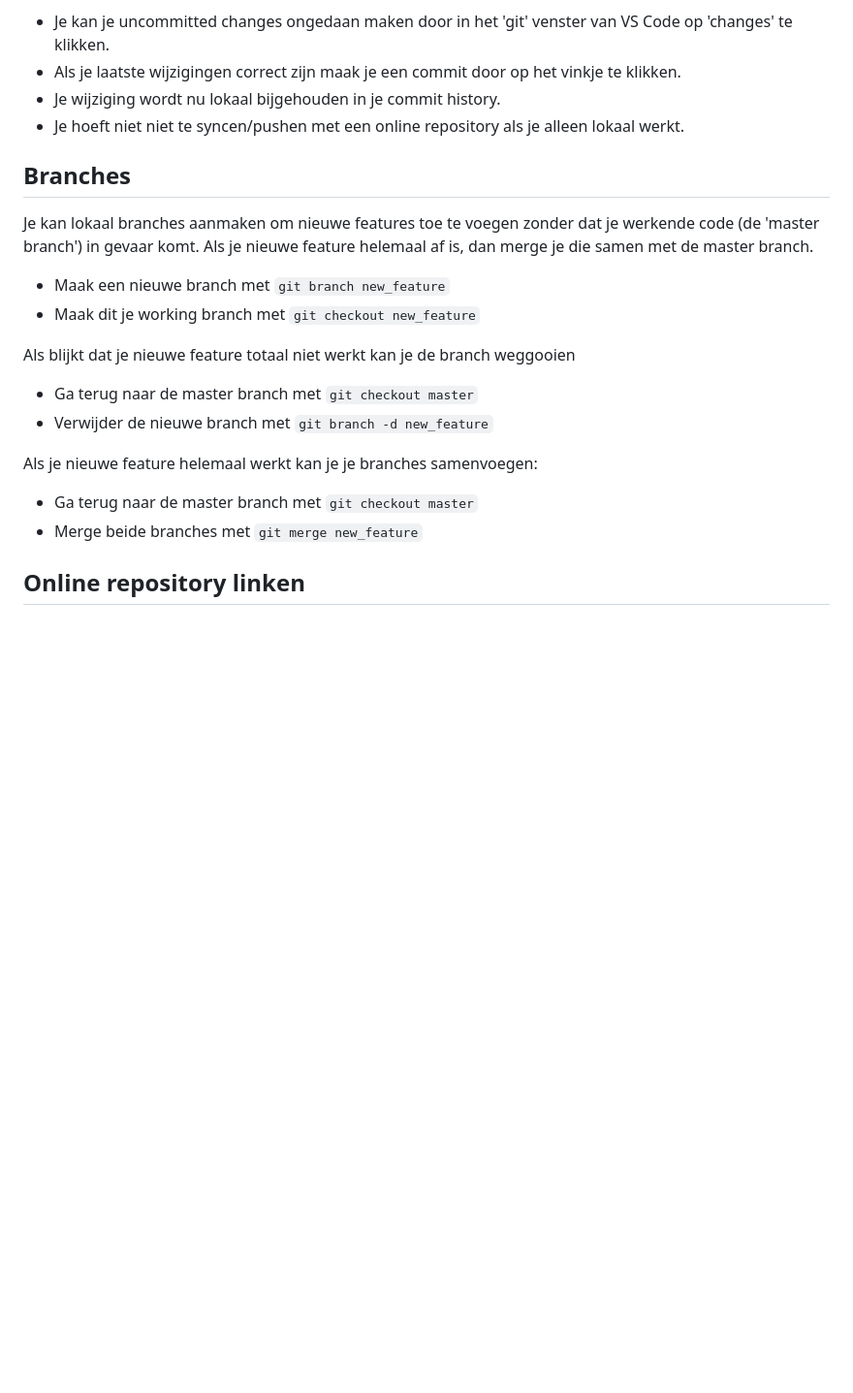
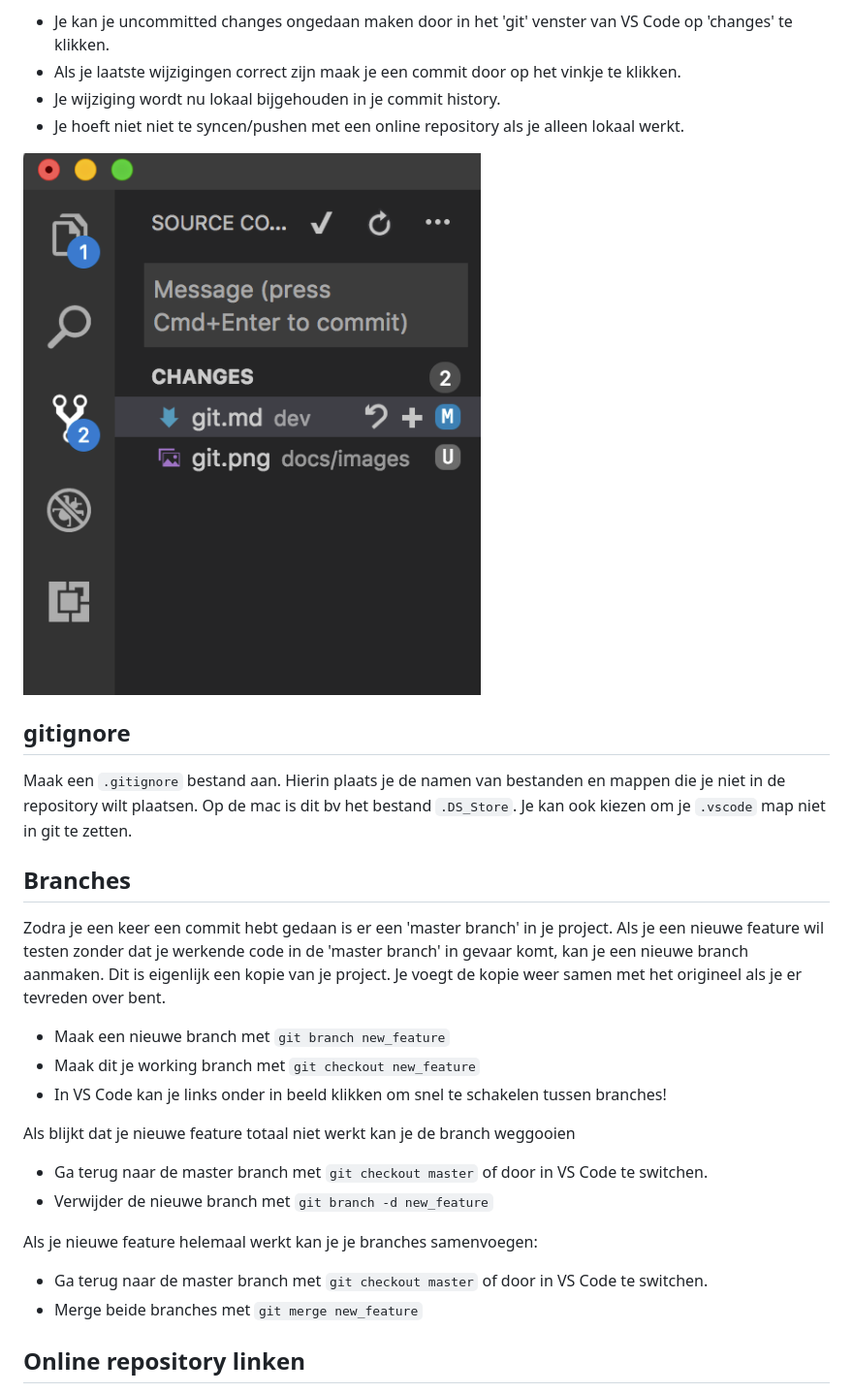
Before and after one commit to HR-CMGT/PRG08-Snippets, a Markdown page: dev/git.md, the part around the change. Shown: that part at 97% size. Drawn GitHub-style; pictures changed too: docs/images/git.png (added); blank space fills up the shorter version.

Commit message:
Added screenshot

```diff
--- a/dev/git.md
+++ b/dev/git.md
@@ -17,21 +17,28 @@ Je kan nu lokaal werken met git.
 - Je wijziging wordt nu lokaal bijgehouden in je commit history.
 - Je hoeft niet niet te syncen/pushen met een online repository als je alleen lokaal werkt.
 
+![git tutorial](/docs/images/git.png)
+
+## gitignore
+
+Maak een `.gitignore` bestand aan. Hierin plaats je de namen van bestanden en mappen die je niet in de repository wilt plaatsen. Op de mac is dit bv het bestand `.DS_Store`. Je kan ook kiezen om je `.vscode` map niet in git te zetten.
+
 ## Branches
 
-Je kan lokaal branches aanmaken om nieuwe features toe te voegen zonder dat je werkende code (de 'master branch') in gevaar komt. Als je nieuwe feature helemaal af is, dan merge je die samen met de master branch.
+Zodra je een keer een commit hebt gedaan is er een 'master branch' in je project. Als je een nieuwe feature wil testen zonder dat je werkende code in de 'master branch' in gevaar komt, kan je een nieuwe branch aanmaken. Dit is eigenlijk een kopie van je project. Je voegt de kopie weer samen met het origineel als je er tevreden over bent.
 
 - Maak een nieuwe branch met `git branch new_feature`
 - Maak dit je working branch met `git checkout new_feature`
+- In VS Code kan je links onder in beeld klikken om snel te schakelen tussen branches!
 
 Als blijkt dat je nieuwe feature totaal niet werkt kan je de branch weggooien
 
-- Ga terug naar de master branch met `git checkout master`
+- Ga terug naar de master branch met `git checkout master` of door in VS Code te switchen.
 - Verwijder de nieuwe branch met `git branch -d new_feature`
 
 Als je nieuwe feature helemaal werkt kan je je branches samenvoegen:
 
-- Ga terug naar de master branch met `git checkout master`
+- Ga terug naar de master branch met `git checkout master` of door in VS Code te switchen.
 - Merge beide branches met `git merge new_feature`
 
 ## Online repository linken
```
